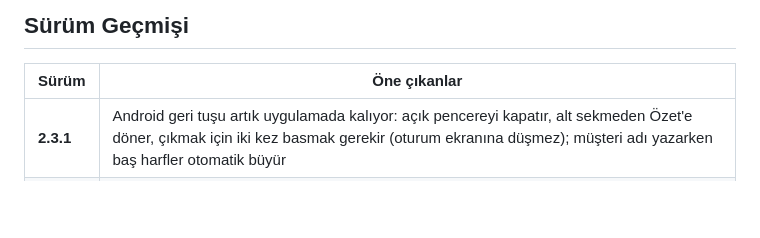
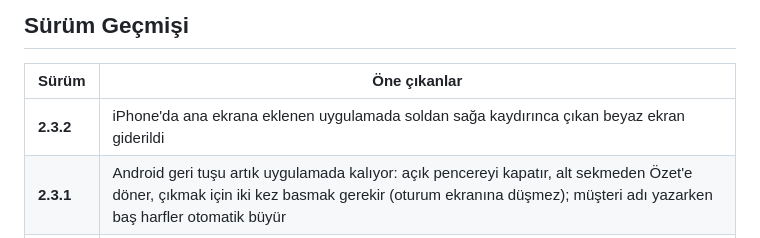
Before and after one commit to kamilsaim/baldefterim, a Markdown page: README.md, the part around the change. Drawn GitHub-style; blank space fills up the shorter version.

Commit message:
README: v2.3.2 surum gecmisi satiri
Co-Authored-By: Claude Opus 5 <noreply@anthropic.com>

```diff
--- a/README.md
+++ b/README.md
@@ -50,6 +50,7 @@ Tek dosyalık HTML + vanilla JavaScript uygulaması; backend olarak [Supabase](h
 
 | Sürüm | Öne çıkanlar |
 |-------|--------------|
+| **2.3.2** | iPhone'da ana ekrana eklenen uygulamada soldan sağa kaydırınca çıkan beyaz ekran giderildi |
 | **2.3.1** | Android geri tuşu artık uygulamada kalıyor: açık pencereyi kapatır, alt sekmeden Özet'e döner, çıkmak için iki kez basmak gerekir (oturum ekranına düşmez); müşteri adı yazarken baş harfler otomatik büyür |
 | **2.3.0** | Ayarlar'dan kendi ürünlerini ekleme/düzenleme ve ürün bazında zekata tabilik seçimi, stok ekranında hasat/devir/teslim/hediye/zekat kırılımı, siparişler ekranında ürün bazlı sipariş raporu (metin olarak paylaşılabilir) |
 | **2.2.1** | Google ile giriş yaparken oluşan hata giderildi (Android) |
```
